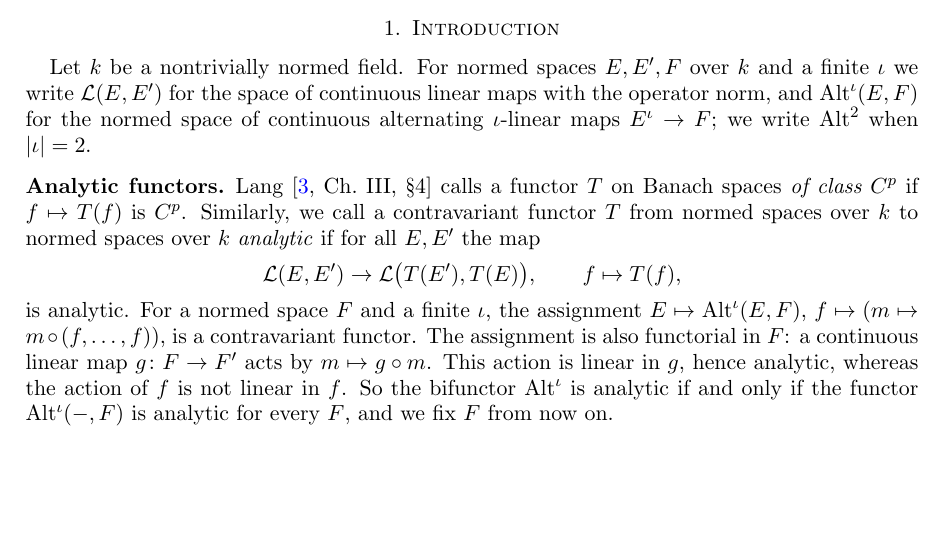
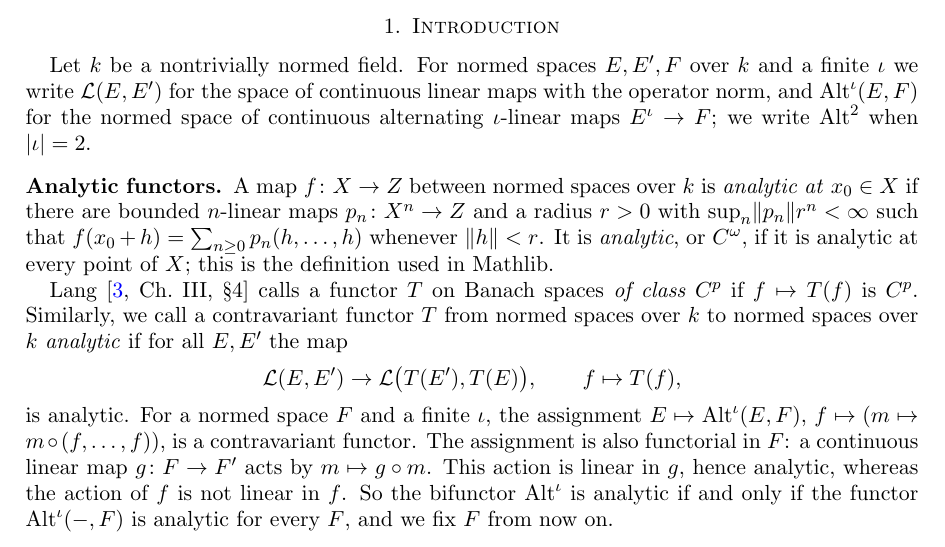
Before and after one commit to Deicyde/alternating-analytic-counterexample, a LaTeX problem sheet (paper/counterexample.tex): part of page 1 of 8, cut so that both start at the same text, the shorter picture padded with empty space. Compiled offline with pdfLaTeX.

Commit message:
paper: define analytic maps between normed spaces

```diff
--- a/paper/counterexample.tex
+++ b/paper/counterexample.tex
@@ -51,6 +51,10 @@ alternating $\iota$-linear maps $E^\iota\to F$; we write $\Alt^2$ when
 $\abs\iota=2$.
 
 \subsection*{Analytic functors}
+A map $f\colon X\to Z$ between normed spaces over $\kk$ is \emph{analytic at} $x_0\in X$ if there are bounded $n$-linear maps
+$p_n\colon X^n\to Z$ and a radius $r>0$ with $\sup_n\norm{p_n}r^n<\infty$ such that $f(x_0+h)=\sum_{n\ge0}p_n(h,\dots,h)$ whenever
+$\norm h<r$. It is \emph{analytic}, or $C^\omega$, if it is analytic at every point of $X$; this is the definition used in Mathlib.
+
 Lang~\cite[Ch.~III, \S4]{La} calls a functor $T$ on Banach spaces
 \emph{of class $C^p$} if $f\mapsto T(f)$ is $C^p$. Similarly, we call a contravariant functor $T$ from normed spaces over $\kk$ to
 normed spaces over $\kk$ \emph{analytic} if for all $E,E'$ the map
```
Also changed, not shown: paper/counterexample.pdf.
